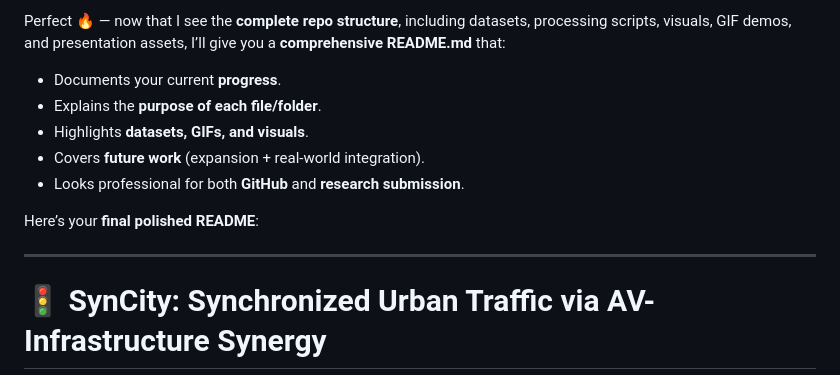
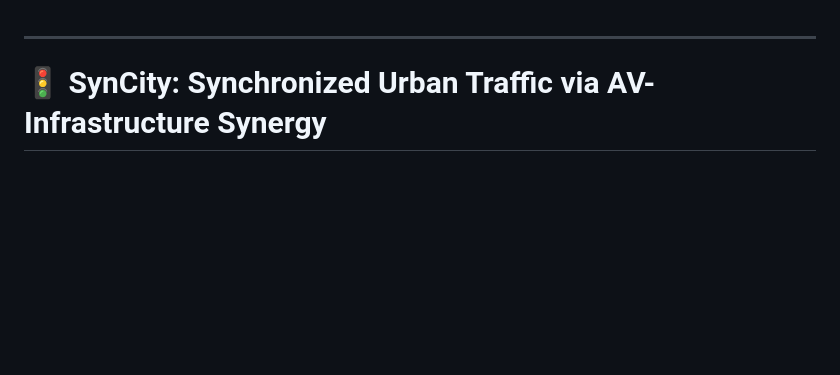
Before and after one commit to ckarthik77/SynCity, a Markdown page: README.md, the part around the change. Drawn GitHub-style; blank space fills up the shorter version.

```diff
--- a/README.md
+++ b/README.md
@@ -1,13 +1,3 @@
-Perfect 🔥 — now that I see the **complete repo structure**, including datasets, processing scripts, visuals, GIF demos, and presentation assets, I’ll give you a **comprehensive README.md** that:
-
-* Documents your current **progress**.
-* Explains the **purpose of each file/folder**.
-* Highlights **datasets, GIFs, and visuals**.
-* Covers **future work** (expansion + real-world integration).
-* Looks professional for both **GitHub** and **research submission**.
-
-Here’s your **final polished README**:
-
 ---
 
 # 🚦 SynCity: Synchronized Urban Traffic via AV-Infrastructure Synergy
```
